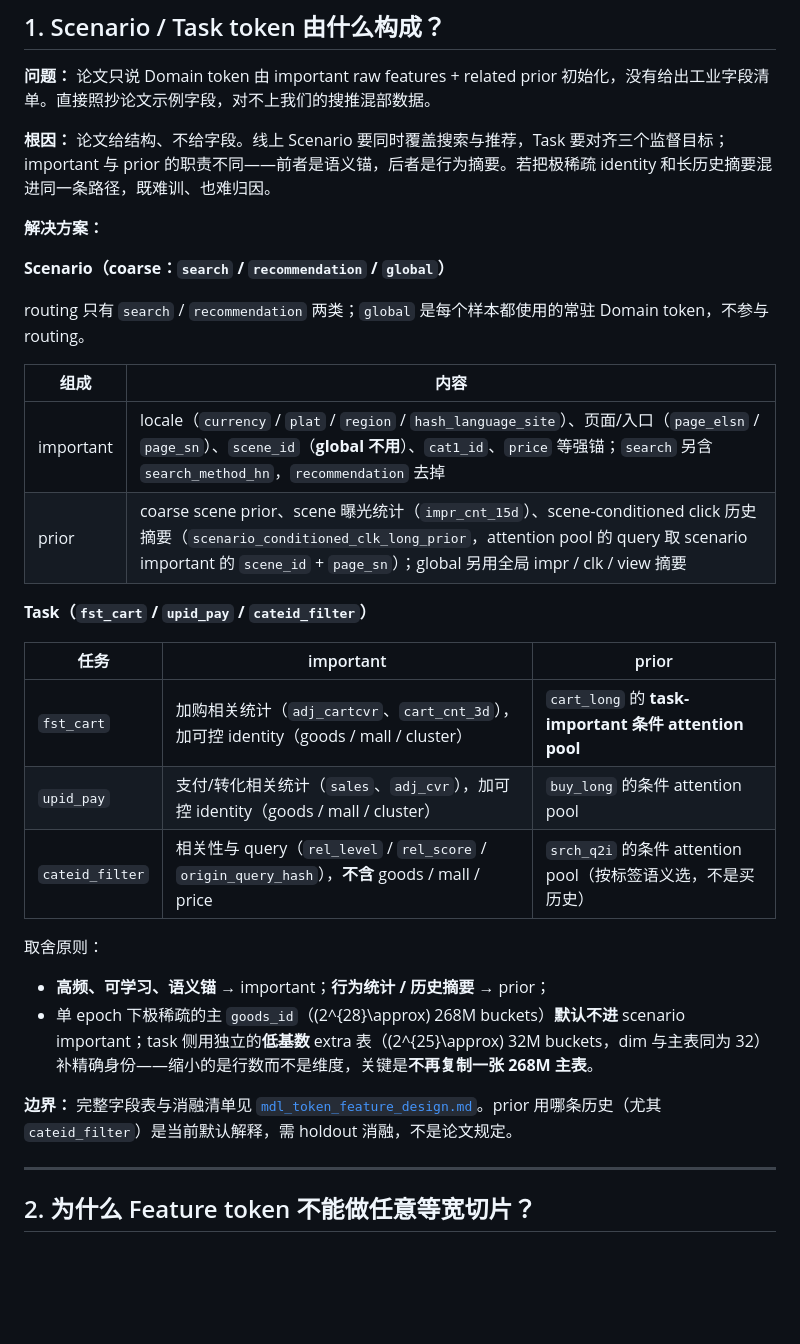
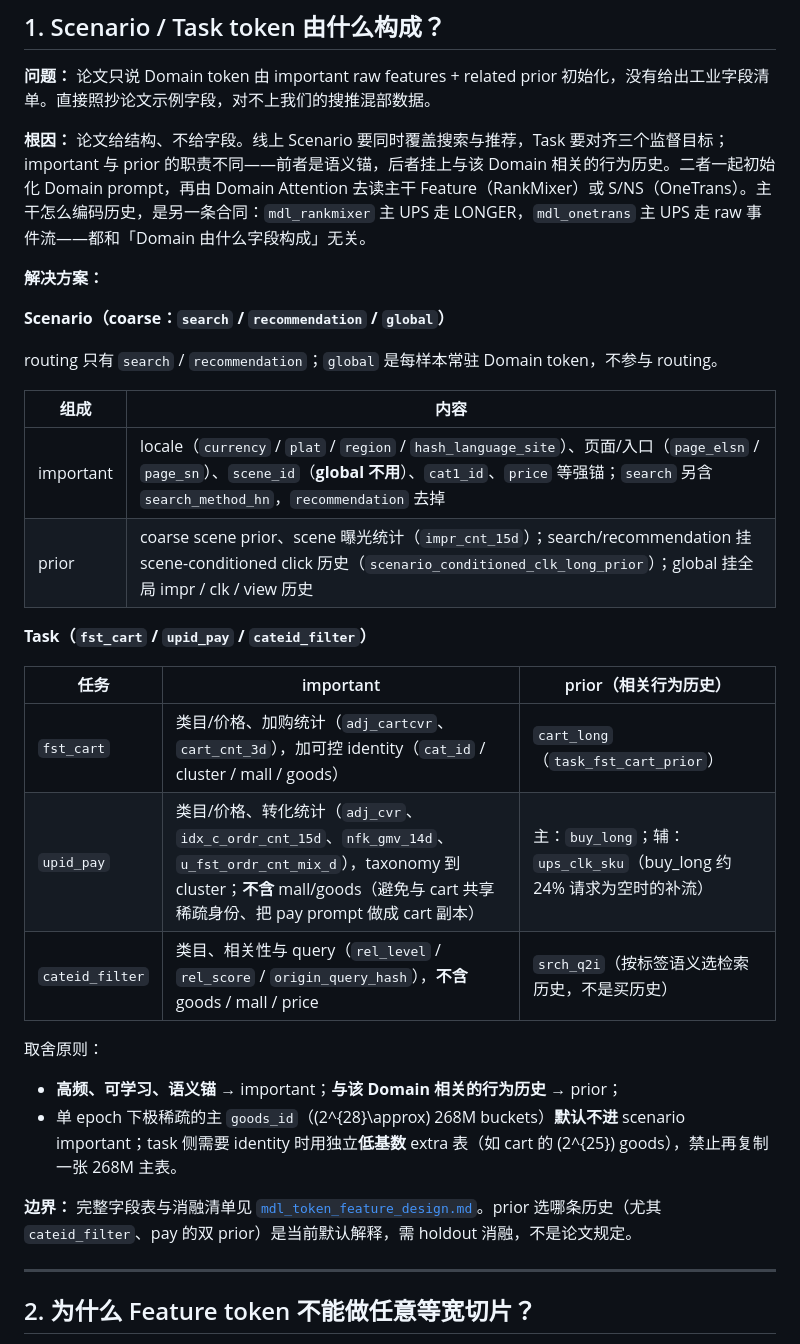
Before and after one commit to wcrmu/MDL, a Markdown page: docs/mdl_reproduction_issues_solutions.md, the part around the change. Rendered like a GitHub page; blank space fills up the shorter version.

Commit message:
Clarify Domain token makeup without attention-pool framing.
Co-authored-by: Cursor <cursoragent@cursor.com>

```diff
--- a/docs/mdl_reproduction_issues_solutions.md
+++ b/docs/mdl_reproduction_issues_solutions.md
@@ -14,34 +14,34 @@
 论文只说 Domain token 由 important raw features + related prior 初始化，没有给出工业字段清单。直接照抄论文示例字段，对不上我们的搜推混部数据。
 
 **根因：**
-论文给结构、不给字段。线上 Scenario 要同时覆盖搜索与推荐，Task 要对齐三个监督目标；important 与 prior 的职责不同——前者是语义锚，后者是行为摘要。若把极稀疏 identity 和长历史摘要混进同一条路径，既难训、也难归因。
+论文给结构、不给字段。线上 Scenario 要同时覆盖搜索与推荐，Task 要对齐三个监督目标；important 与 prior 的职责不同——前者是语义锚，后者挂上与该 Domain 相关的行为历史。二者一起初始化 Domain prompt，再由 Domain Attention 去读主干 Feature（RankMixer）或 S/NS（OneTrans）。主干怎么编码历史，是另一条合同：`mdl_rankmixer` 主 UPS 走 LONGER，`mdl_onetrans` 主 UPS 走 raw 事件流——都和「Domain 由什么字段构成」无关。
 
 **解决方案：**
 
 **Scenario（coarse：`search` / `recommendation` / `global`）**
 
-routing 只有 `search` / `recommendation` 两类；`global` 是每个样本都使用的常驻 Domain token，不参与 routing。
+routing 只有 `search` / `recommendation`；`global` 是每样本常驻 Domain token，不参与 routing。
 
 | 组成 | 内容 |
 |---|---|
 | important | locale（`currency` / `plat` / `region` / `hash_language_site`）、页面/入口（`page_elsn` / `page_sn`）、`scene_id`（**global 不用**）、`cat1_id`、`price` 等强锚；`search` 另含 `search_method_hn`，`recommendation` 去掉 |
-| prior | coarse scene prior、scene 曝光统计（`impr_cnt_15d`）、scene-conditioned click 历史摘要（`scenario_conditioned_clk_long_prior`，attention pool 的 query 取 scenario important 的 `scene_id` + `page_sn`）；global 另用全局 impr / clk / view 摘要 |
+| prior | coarse scene prior、scene 曝光统计（`impr_cnt_15d`）；search/recommendation 挂 scene-conditioned click 历史（`scenario_conditioned_clk_long_prior`）；global 挂全局 impr / clk / view 历史 |
 
 **Task（`fst_cart` / `upid_pay` / `cateid_filter`）**
 
-| 任务 | important | prior |
+| 任务 | important | prior（相关行为历史） |
 |---|---|---|
-| `fst_cart` | 加购相关统计（`adj_cartcvr`、`cart_cnt_3d`），加可控 identity（goods / mall / cluster） | `cart_long` 的 **task-important 条件 attention pool** |
-| `upid_pay` | 支付/转化相关统计（`sales`、`adj_cvr`），加可控 identity（goods / mall / cluster） | `buy_long` 的条件 attention pool |
-| `cateid_filter` | 相关性与 query（`rel_level` / `rel_score` / `origin_query_hash`），**不含** goods / mall / price | `srch_q2i` 的条件 attention pool（按标签语义选，不是买历史） |
+| `fst_cart` | 类目/价格、加购统计（`adj_cartcvr`、`cart_cnt_3d`），加可控 identity（`cat_id` / cluster / mall / goods） | `cart_long`（`task_fst_cart_prior`） |
+| `upid_pay` | 类目/价格、转化统计（`adj_cvr`、`idx_c_ordr_cnt_15d`、`nfk_gmv_14d`、`u_fst_ordr_cnt_mix_d`），taxonomy 到 cluster；**不含** mall/goods（避免与 cart 共享稀疏身份、把 pay prompt 做成 cart 副本） | 主：`buy_long`；辅：`ups_clk_sku`（buy_long 约 24% 请求为空时的补流） |
+| `cateid_filter` | 类目、相关性与 query（`rel_level` / `rel_score` / `origin_query_hash`），**不含** goods / mall / price | `srch_q2i`（按标签语义选检索历史，不是买历史） |
 
 取舍原则：
 
-- **高频、可学习、语义锚** → important；**行为统计 / 历史摘要** → prior；
-- 单 epoch 下极稀疏的主 `goods_id`（\(2^{28}\approx\) 268M buckets）**默认不进** scenario important；task 侧用独立的**低基数** extra 表（\(2^{25}\approx\) 32M buckets，dim 与主表同为 32）补精确身份——缩小的是行数而不是维度，关键是**不再复制一张 268M 主表**。
+- **高频、可学习、语义锚** → important；**与该 Domain 相关的行为历史** → prior；
+- 单 epoch 下极稀疏的主 `goods_id`（\(2^{28}\approx\) 268M buckets）**默认不进** scenario important；task 侧需要 identity 时用独立**低基数** extra 表（如 cart 的 \(2^{25}\) goods），禁止再复制一张 268M 主表。
 
 **边界：**
-完整字段表与消融清单见 [`mdl_token_feature_design.md`](./mdl_token_feature_design.md)。prior 用哪条历史（尤其 `cateid_filter`）是当前默认解释，需 holdout 消融，不是论文规定。
+完整字段表与消融清单见 [`mdl_token_feature_design.md`](./mdl_token_feature_design.md)。prior 选哪条历史（尤其 `cateid_filter`、pay 的双 prior）是当前默认解释，需 holdout 消融，不是论文规定。
 
 ---
 
```
Also changed, not shown: docs/mdl_key_questions.md (+9 -10 lines).
